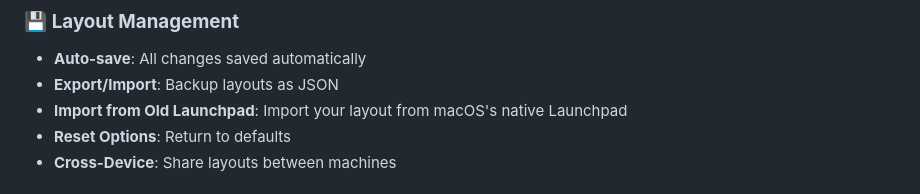
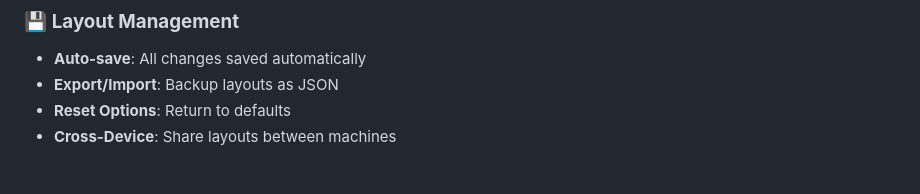
Before and after one commit to panchalrajan/Launchpad, a Markdown page: README.md, the part around the change. GitHub-like rendering.

```diff
--- a/README.md
+++ b/README.md
@@ -89,7 +89,6 @@ If you like this project and want to support further development:
 ### 💾 **Layout Management**
 - **Auto-save**: All changes saved automatically
 - **Export/Import**: Backup layouts as JSON
-- **Import from Old Launchpad**: Import your layout from macOS's native Launchpad
 - **Reset Options**: Return to defaults
 - **Cross-Device**: Share layouts between machines
 
```
